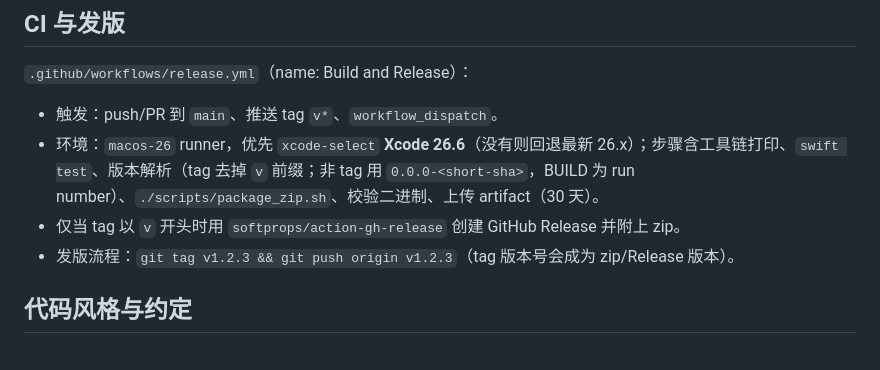
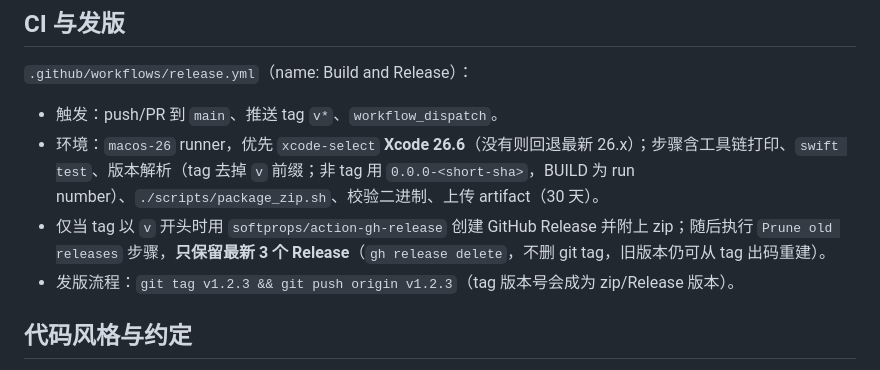
Before and after one commit to miaoz/wick, a Markdown page: AGENTS.md, the part around the change. Rendered like a GitHub page.

Commit message:
Document release pruning in AGENTS.md.

```diff
--- a/AGENTS.md
+++ b/AGENTS.md
@@ -97,7 +97,7 @@ make clean         # rm -rf .build dist
 
 - 触发：push/PR 到 `main`、推送 tag `v*`、`workflow_dispatch`。
 - 环境：`macos-26` runner，优先 `xcode-select` **Xcode 26.6**（没有则回退最新 26.x）；步骤含工具链打印、`swift test`、版本解析（tag 去掉 `v` 前缀；非 tag 用 `0.0.0-<short-sha>`，BUILD 为 run number）、`./scripts/package_zip.sh`、校验二进制、上传 artifact（30 天）。
-- 仅当 tag 以 `v` 开头时用 `softprops/action-gh-release` 创建 GitHub Release 并附上 zip。
+- 仅当 tag 以 `v` 开头时用 `softprops/action-gh-release` 创建 GitHub Release 并附上 zip；随后执行 `Prune old releases` 步骤，**只保留最新 3 个 Release**（`gh release delete`，不删 git tag，旧版本仍可从 tag 出码重建）。
 - 发版流程：`git tag v1.2.3 && git push origin v1.2.3`（tag 版本号会成为 zip/Release 版本）。
 
 ## 代码风格与约定
```
